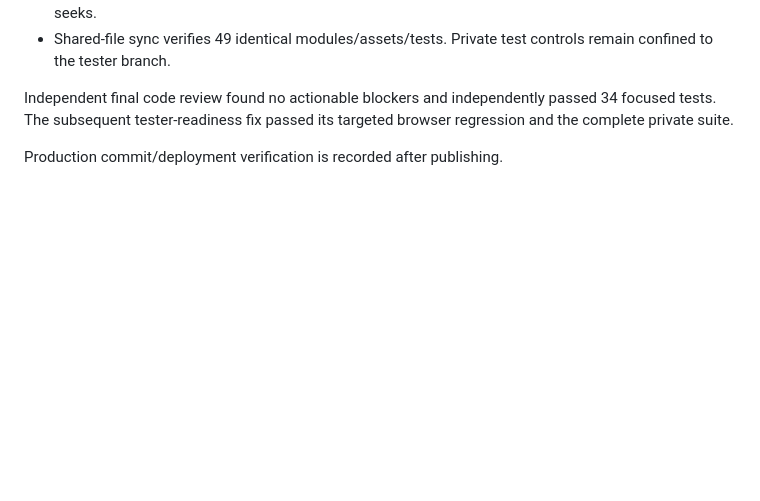
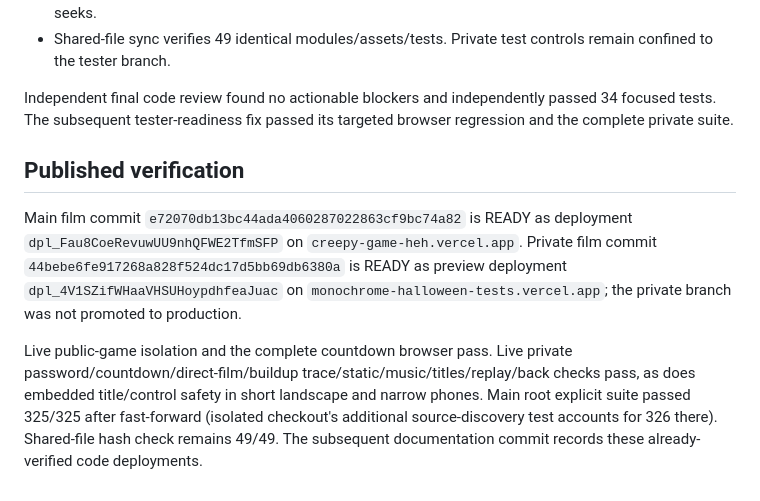
Before and after one commit to devperson8000/creepy-game-heh, a Markdown page: docs/verification/2026-10-29-camcorder-briefing.md, the part around the change. Rendered like a GitHub page; blank space fills up the shorter version.

Commit message:
Record camcorder launch film deployment and live verification

```diff
--- a/docs/verification/2026-10-29-camcorder-briefing.md
+++ b/docs/verification/2026-10-29-camcorder-briefing.md
@@ -18,4 +18,8 @@ The runtime schedule derives dialogue timing from decoded clip durations; the so
 
 Independent final code review found no actionable blockers and independently passed 34 focused tests. The subsequent tester-readiness fix passed its targeted browser regression and the complete private suite.
 
-Production commit/deployment verification is recorded after publishing.
+## Published verification
+
+Main film commit `e72070db13bc44ada4060287022863cf9bc74a82` is READY as deployment `dpl_Fau8CoeRevuwUU9nhQFWE2TfmSFP` on `creepy-game-heh.vercel.app`. Private film commit `44bebe6fe917268a828f524dc17d5bb69db6380a` is READY as preview deployment `dpl_4V1SZifWHaaVHSUHoypdhfeaJuac` on `monochrome-halloween-tests.vercel.app`; the private branch was not promoted to production.
+
+Live public-game isolation and the complete countdown browser pass. Live private password/countdown/direct-film/buildup trace/static/music/titles/replay/back checks pass, as does embedded title/control safety in short landscape and narrow phones. Main root explicit suite passed 325/325 after fast-forward (isolated checkout's additional source-discovery test accounts for 326 there). Shared-file hash check remains 49/49. The subsequent documentation commit records these already-verified code deployments.
```
Also changed, not shown: 1 other file.
